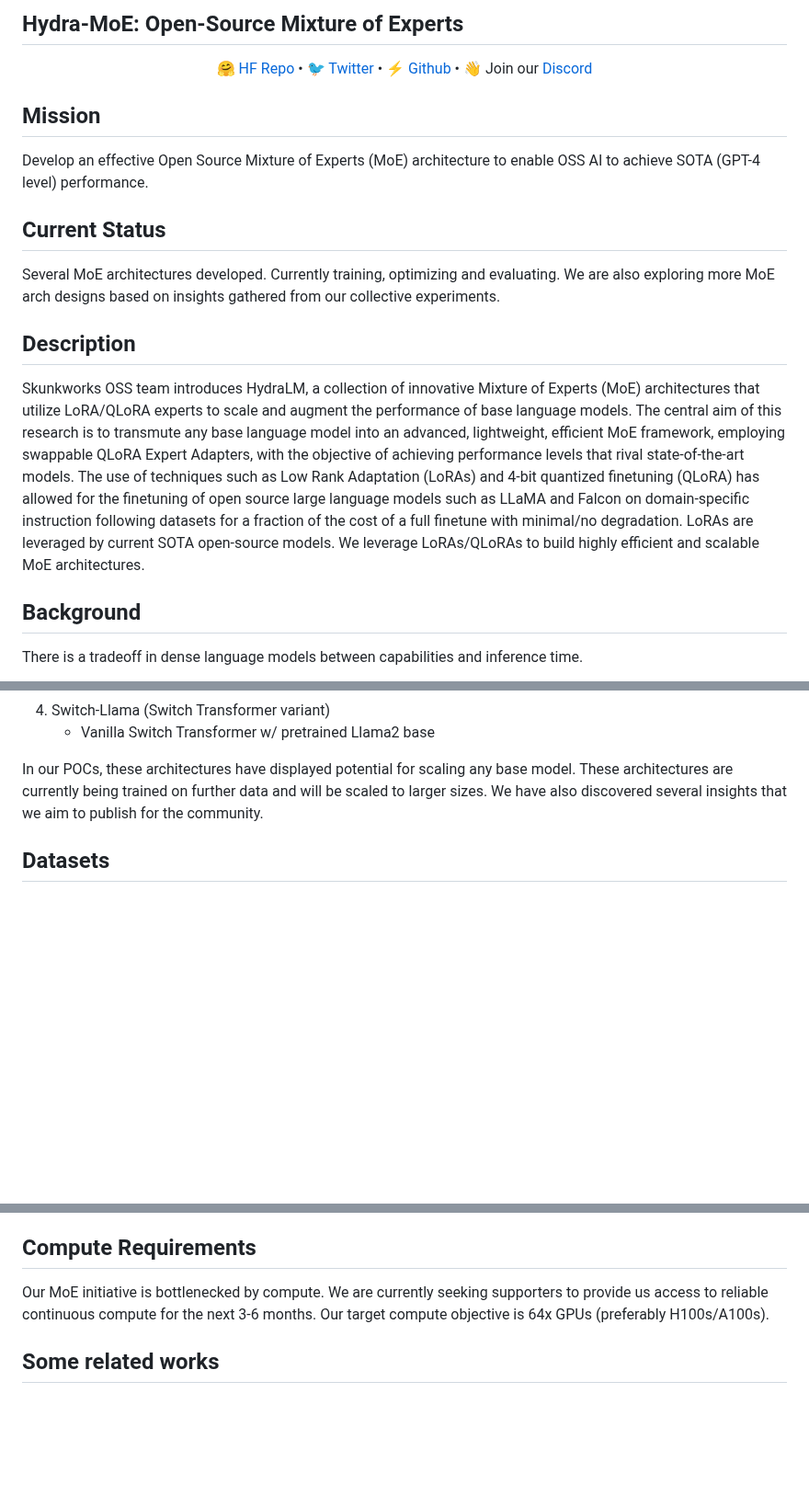
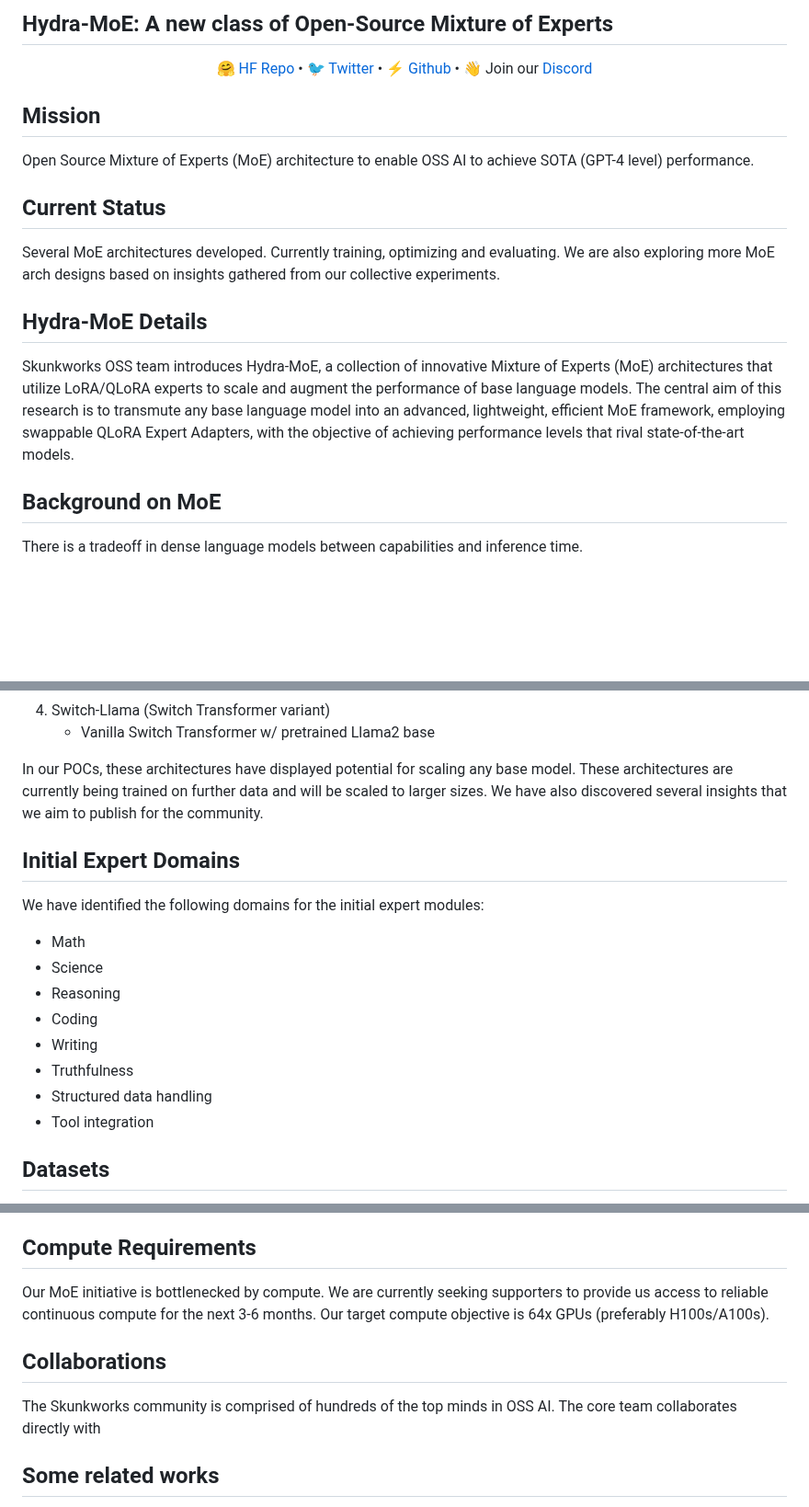
Before and after one commit to SkunkworksAI/hydra-moe, a Markdown page: README.md, 3 parts joined by grey strips. Shown at 92% size. Drawn GitHub-style; blank space fills up the shorter version.

```diff
--- a/README.md
+++ b/README.md
@@ -1,21 +1,20 @@
-## Hydra-MoE: Open-Source Mixture of Experts
+## Hydra-MoE: A new class of Open-Source Mixture of Experts
 
 <p align="center">
 🤗 <a href="https://huggingface.co/HydraLM" target="_blank">HF Repo</a> • 🐦 <a href="https://twitter.com/skunkworks_ai" target="_blank">Twitter</a> • ⚡ <a href="https://github.com/hydrallm" target="_blank">Github</a> • 👋 Join our <a href="discord.gg/bNKsa8gE2y" target="_blank">Discord</a> <br>
 </p>
 
 ## Mission
-Develop an effective Open Source Mixture of Experts (MoE) architecture to enable OSS AI to achieve SOTA (GPT-4 level) performance.
+Open Source Mixture of Experts (MoE) architecture to enable OSS AI to achieve SOTA (GPT-4 level) performance.
 
 ## Current Status
 Several MoE architectures developed. Currently training, optimizing and evaluating. We are also exploring more MoE arch designs based on insights gathered from our collective experiments.
 
-## Description
+## Hydra-MoE Details
 
-Skunkworks OSS team introduces HydraLM, a collection of innovative Mixture of Experts (MoE) architectures that utilize LoRA/QLoRA experts to scale and augment the performance of base language models. The central aim of this research is to transmute any base language model into an advanced, lightweight, efficient MoE framework, employing swappable QLoRA Expert Adapters, with the objective of achieving performance levels that rival state-of-the-art models. The use of techniques such as Low Rank Adaptation (LoRAs) and 4-bit quantized finetuning (QLoRA) has allowed for the finetuning of open source large language models such as LLaMA and Falcon on domain-specific instruction following datasets for a fraction of the cost of a full finetune with minimal/no degradation. LoRAs are leveraged by current SOTA open-source models. We leverage LoRAs/QLoRAs to build highly efficient and scalable MoE architectures.
+Skunkworks OSS team introduces Hydra-MoE, a collection of innovative Mixture of Experts (MoE) architectures that utilize LoRA/QLoRA experts to scale and augment the performance of base language models. The central aim of this research is to transmute any base language model into an advanced, lightweight, efficient MoE framework, employing swappable QLoRA Expert Adapters, with the objective of achieving performance levels that rival state-of-the-art models.
 
-
-## Background
+## Background on MoE
 
 There is a tradeoff in dense language models between capabilities and inference time.
 
@@ -55,6 +54,19 @@ As part of the initiative, the team is exploring and has developed several archi
 
 In our POCs, these architectures have displayed potential for scaling any base model. These architectures are currently being trained on further data and will be scaled to larger sizes. We have also discovered several insights that we aim to publish for the community.
 
+## Initial Expert Domains
+
+We have identified the following domains for the initial expert modules:
+
+- Math
+- Science
+- Reasoning
+- Coding
+- Writing
+- Truthfulness
+- Structured data handling
+- Tool integration
+
 ## Datasets
 Skunkworks community is collectively standardizing every high quality public and private Instruct data source to craft a unified source of data for our MoE initiative and any open-source project. The collective size of the datasets exceeds 90 separate sources.
 We are collaborating with several academic and open source groups to expand the datasets further.
@@ -73,6 +85,11 @@ Our objective is to achieve SOTA performance within the next months by scaling a
 Our MoE initiative is bottlenecked by compute. We are currently seeking supporters to provide us access to reliable continuous compute for the next 3-6 months. Our target compute objective is 64x GPUs (preferably H100s/A100s).
 
 
+## Collaborations
+
+The Skunkworks community is comprised of hundreds of the top minds in OSS AI. The core team collaborates directly  with
+
+
 ## Some related works
 - GLaM: Efficient Scaling of Language Models with Mixture-of-Experts
 - DEMix Layers: Disentangling Domains for Modular Language Modeling
```
